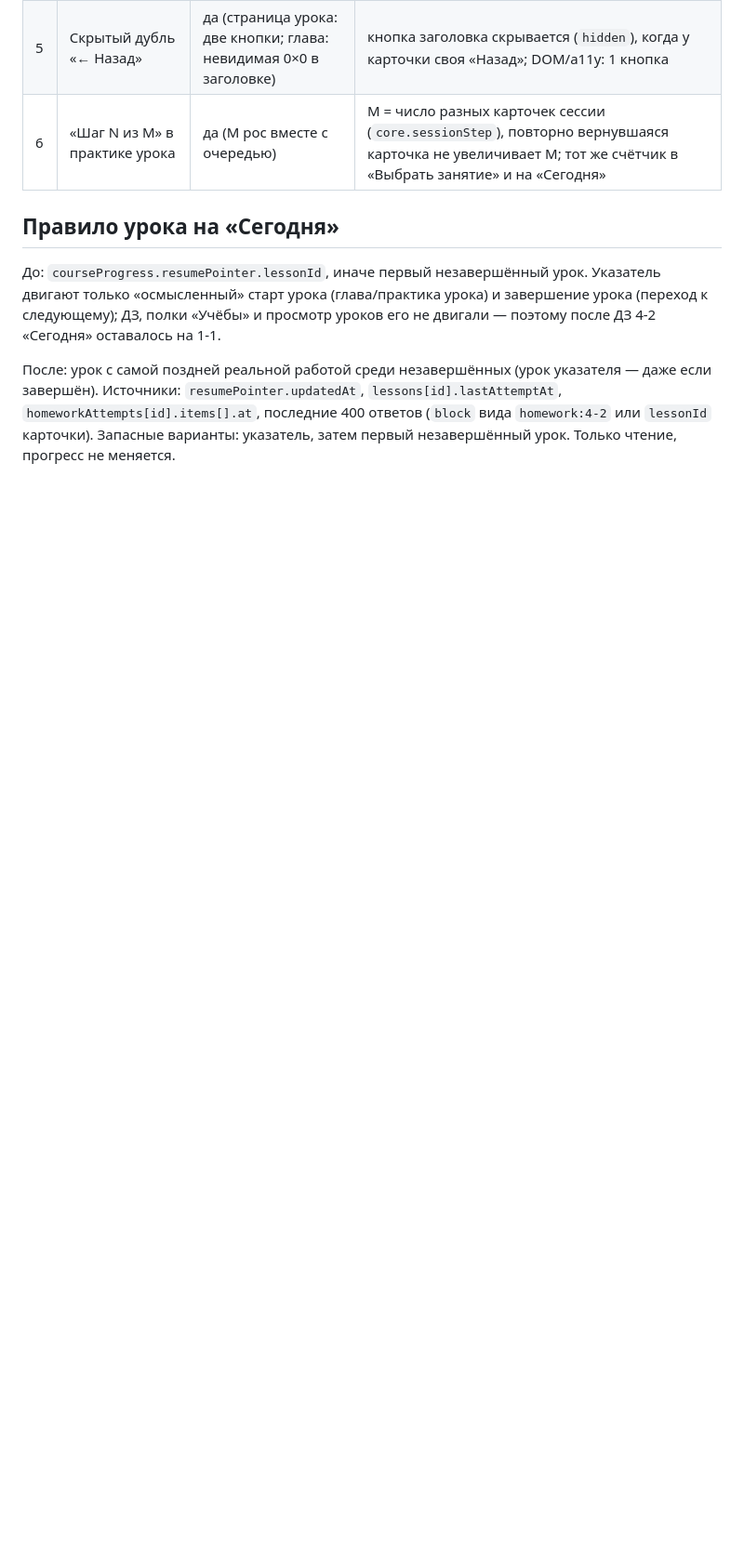
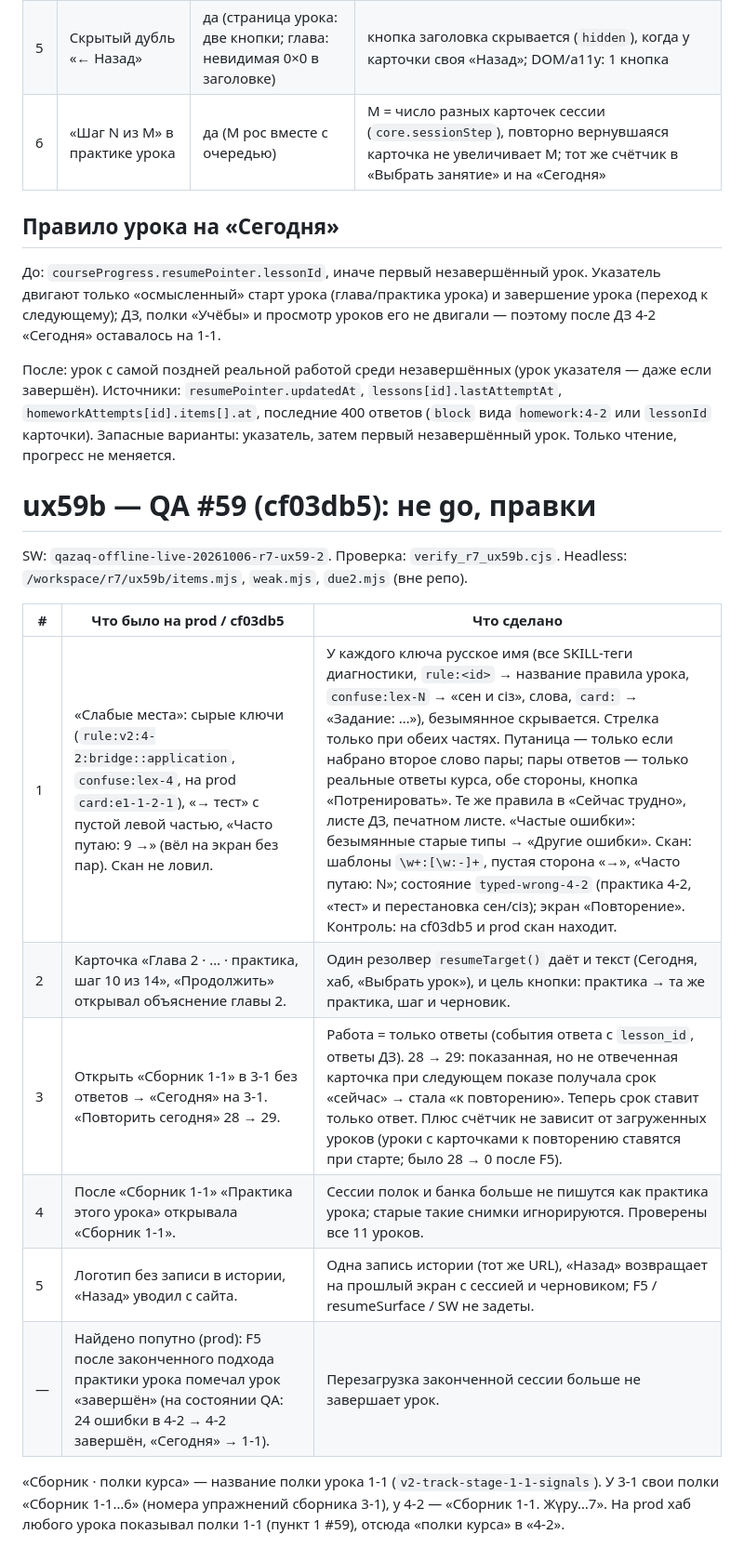
Before and after one commit to dAIm0on/qazaqsha, a Markdown page: docs/r7/R7_UX59.md, the part around the change. Shown at 93% size. Drawn GitHub-style; blank space fills up the shorter version.

Commit message:
docs: R7_UX59 ux59b

```diff
--- a/docs/r7/R7_UX59.md
+++ b/docs/r7/R7_UX59.md
@@ -17,3 +17,18 @@ SW: `qazaq-offline-live-20261006-r7-ux59-1`. Проверка: `verify_r7_ux59.c
 До: `courseProgress.resumePointer.lessonId`, иначе первый незавершённый урок. Указатель двигают только «осмысленный» старт урока (глава/практика урока) и завершение урока (переход к следующему); ДЗ, полки «Учёбы» и просмотр уроков его не двигали — поэтому после ДЗ 4-2 «Сегодня» оставалось на 1-1.
 
 После: урок с самой поздней реальной работой среди незавершённых (урок указателя — даже если завершён). Источники: `resumePointer.updatedAt`, `lessons[id].lastAttemptAt`, `homeworkAttempts[id].items[].at`, последние 400 ответов (`block` вида `homework:4-2` или `lessonId` карточки). Запасные варианты: указатель, затем первый незавершённый урок. Только чтение, прогресс не меняется.
+
+# ux59b — QA #59 (cf03db5): не go, правки
+
+SW: `qazaq-offline-live-20261006-r7-ux59-2`. Проверка: `verify_r7_ux59b.cjs`. Headless: `/workspace/r7/ux59b/items.mjs`, `weak.mjs`, `due2.mjs` (вне репо).
+
+| # | Что было на prod / cf03db5 | Что сделано |
+|---|-----------------------------|-------------|
+| 1 | «Слабые места»: сырые ключи (`rule:v2:4-2:bridge::application`, `confuse:lex-4`, на prod `card:e1-1-2-1`), «→ тест» с пустой левой частью, «Часто путаю: 9 →» (вёл на экран без пар). Скан не ловил. | У каждого ключа русское имя (все SKILL-теги диагностики, `rule:<id>` → название правила урока, `confuse:lex-N` → «сен и сіз», слова, `card:` → «Задание: …»), безымянное скрывается. Стрелка только при обеих частях. Путаница — только если набрано второе слово пары; пары ответов — только реальные ответы курса, обе стороны, кнопка «Потренировать». Те же правила в «Сейчас трудно», листе ДЗ, печатном листе. «Частые ошибки»: безымянные старые типы → «Другие ошибки». Скан: шаблоны `\w+:[\w:-]+`, пустая сторона «→», «Часто путаю: N»; состояние `typed-wrong-4-2` (практика 4-2, «тест» и перестановка сен/сіз); экран «Повторение». Контроль: на cf03db5 и prod скан находит. |
+| 2 | Карточка «Глава 2 · … · практика, шаг 10 из 14», «Продолжить» открывал объяснение главы 2. | Один резолвер `resumeTarget()` даёт и текст (Сегодня, хаб, «Выбрать урок»), и цель кнопки: практика → та же практика, шаг и черновик. |
+| 3 | Открыть «Сборник 1-1» в 3-1 без ответов → «Сегодня» на 3-1. «Повторить сегодня» 28 → 29. | Работа = только ответы (события ответа с `lesson_id`, ответы ДЗ). 28 → 29: показанная, но не отвеченная карточка при следующем показе получала срок «сейчас» → стала «к повторению». Теперь срок ставит только ответ. Плюс счётчик не зависит от загруженных уроков (уроки с карточками к повторению ставятся при старте; было 28 → 0 после F5). |
+| 4 | После «Сборник 1-1» «Практика этого урока» открывала «Сборник 1-1». | Сессии полок и банка больше не пишутся как практика урока; старые такие снимки игнорируются. Проверены все 11 уроков. |
+| 5 | Логотип без записи в истории, «Назад» уводил с сайта. | Одна запись истории (тот же URL), «Назад» возвращает на прошлый экран с сессией и черновиком; F5 / resumeSurface / SW не задеты. |
+| — | Найдено попутно (prod): F5 после законченного подхода практики урока помечал урок «завершён» (на состоянии QA: 24 ошибки в 4-2 → 4-2 завершён, «Сегодня» → 1-1). | Перезагрузка законченной сессии больше не завершает урок. |
+
+«Сборник · полки курса» — название полки урока 1-1 (`v2-track-stage-1-1-signals`). У 3-1 свои полки «Сборник 1-1…6» (номера упражнений сборника 3-1), у 4-2 — «Сборник 1-1. Жүру…7». На prod хаб любого урока показывал полки 1-1 (пункт 1 #59), отсюда «полки курса» в «4-2».
```
